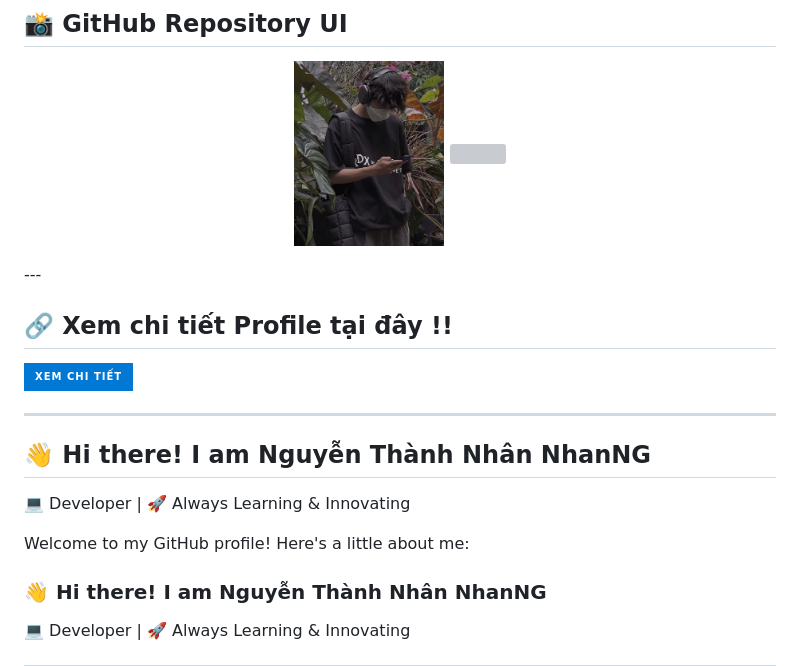
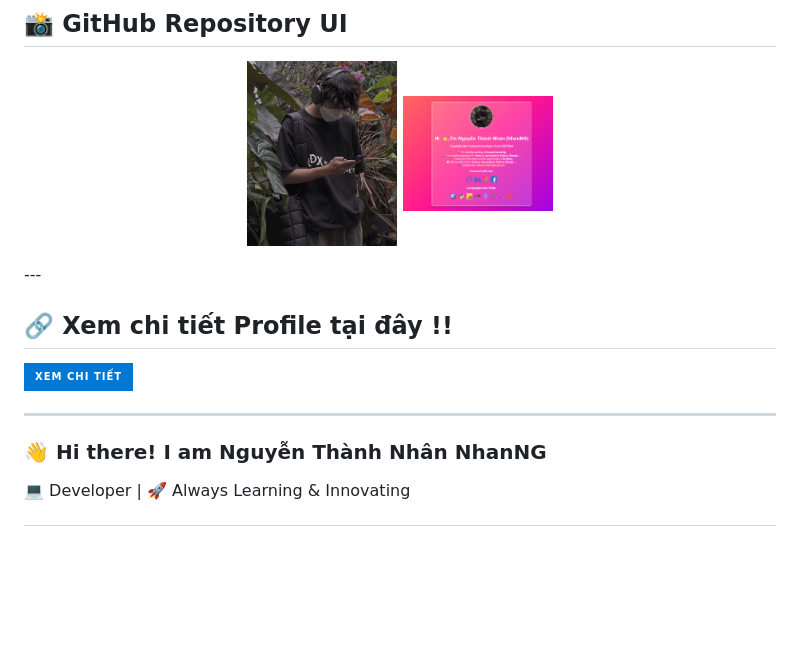
Before and after one commit to AnhBoHelloTeam/NhanNGpro5, a Markdown page: README.md, the part around the change. GitHub-like rendering; badges without logos; blank space fills up the shorter version; grey boxes are pictures that could not be loaded.

```diff
--- a/README.md
+++ b/README.md
@@ -2,7 +2,7 @@
 <p align="center">
   <a href="https://github.com/AnhBoHelloTeam/NhanNGpro5">
     <img src="https://github.com/AnhBoHelloTeam/NhanNGpro5/blob/main/lumcay.jpg?raw=true" width="150" height="150" style="border-radius: 50%;">
-    <img src="https://raw.githubusercontent.com/AnhBoHelloTeam/NhanNGpro5/main/image2.png" width="150" height="150" style="border-radius: 50%; margin-left: 10px;">
+    <img src="https://github.com/AnhBoHelloTeam/NhanNGpro5/blob/main/profile.png?raw=true" width="150" height="150" style="border-radius: 50%; margin-left: 10px;">
   </a>
 </p>
 ---
@@ -11,12 +11,6 @@
 [![Pr5 NhanNG](https://img.shields.io/badge/Xem%20Chi%20Tiết-0078D4?style=for-the-badge&logo=microsoft-edge&logoColor=white)](https://anhbohelloteam.github.io/NhanNGpro5/)
 
 ---
-
-## 👋 Hi there! I am Nguyễn Thành Nhân __NhanNG__
-💻 Developer | 🚀  Always Learning & Innovating
-
-Welcome to my GitHub profile! Here's a little about me:
-
 
 ### 👋 Hi there! I am Nguyễn Thành Nhân __NhanNG__
 💻 Developer | 🚀  Always Learning & Innovating
```
